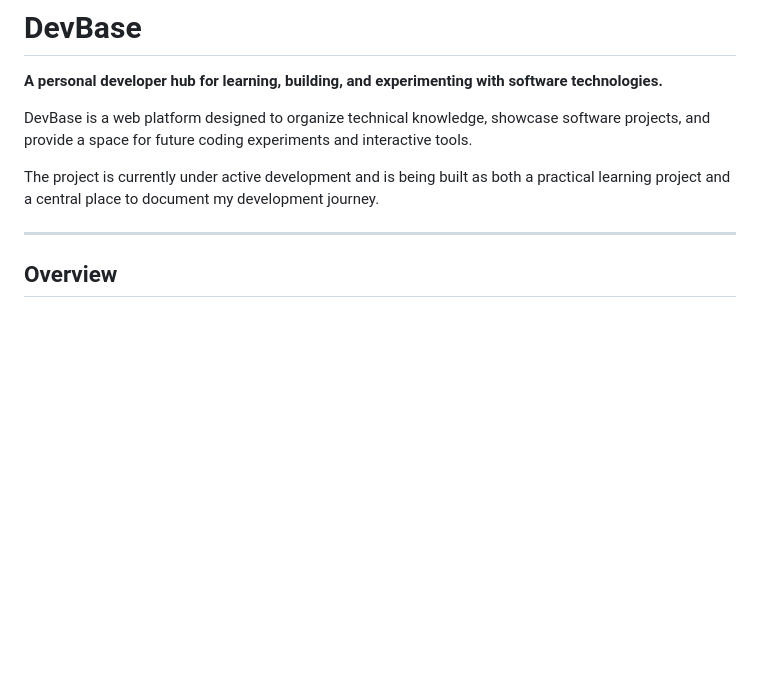
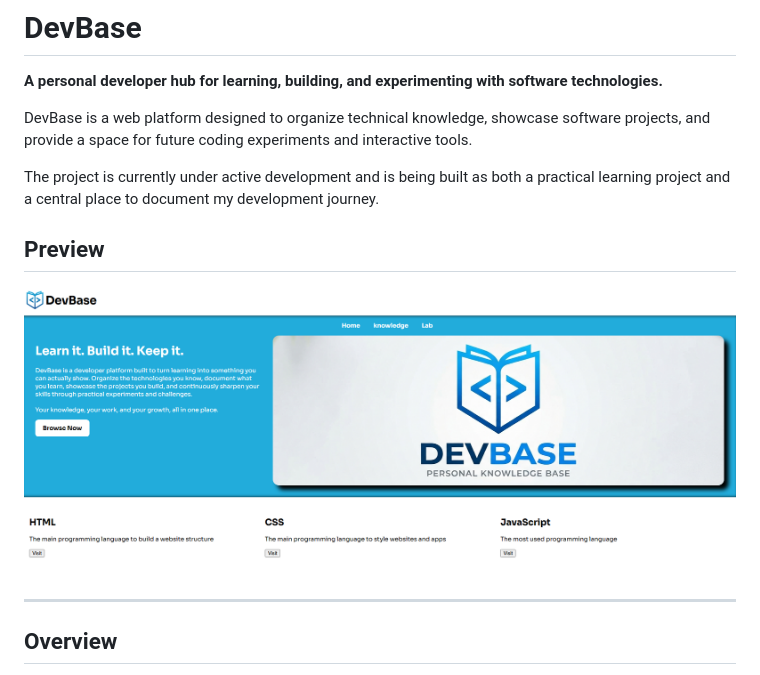
Before and after one commit to MansourAlshamran/dev-base, a Markdown page: README.md, the part around the change. Rendered like a GitHub page; pictures changed too: assets/devbase-home.png (added); blank space fills up the shorter version.

Commit message:
modified README.md, added an image of the home page

```diff
--- a/README.md
+++ b/README.md
@@ -5,6 +5,10 @@
 DevBase is a web platform designed to organize technical knowledge, showcase software projects, and provide a space for future coding experiments and interactive tools.
 
 The project is currently under active development and is being built as both a practical learning project and a central place to document my development journey.
+
+## Preview
+
+![DevBase Homepage](assets/devbase-home.png)
 
 ---
 
```
Also changed, not shown: 1 other file.
